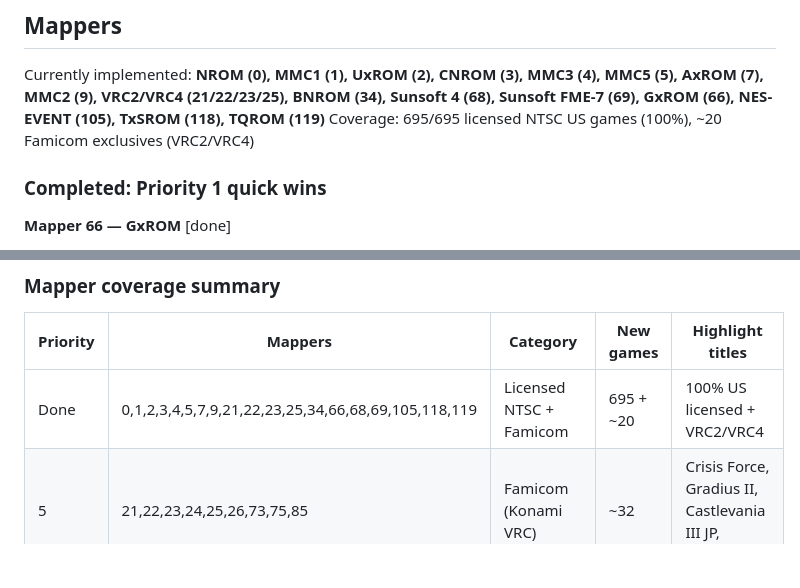
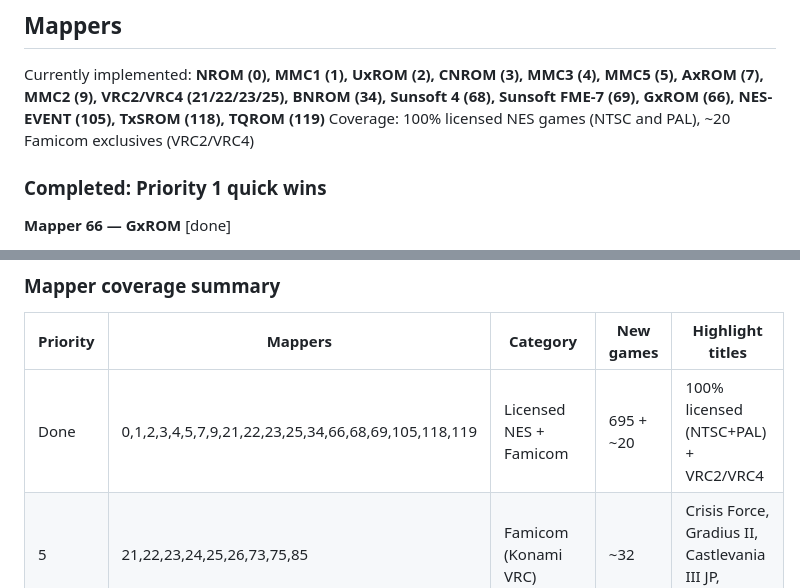
Before and after one commit to aastrand/krankulator, a Markdown page: TODO.md, 2 parts joined by grey strips. Drawn GitHub-style; blank space fills up the shorter version.

```diff
--- a/TODO.md
+++ b/TODO.md
@@ -3,7 +3,7 @@
 ## Mappers
 
 Currently implemented: **NROM (0), MMC1 (1), UxROM (2), CNROM (3), MMC3 (4), MMC5 (5), AxROM (7), MMC2 (9), VRC2/VRC4 (21/22/23/25), BNROM (34), Sunsoft 4 (68), Sunsoft FME-7 (69), GxROM (66), NES-EVENT (105), TxSROM (118), TQROM (119)**
-Coverage: 695/695 licensed NTSC US games (100%), ~20 Famicom exclusives (VRC2/VRC4)
+Coverage: 100% licensed NES games (NTSC and PAL), ~20 Famicom exclusives (VRC2/VRC4)
 
 ### Completed: Priority 1 quick wins
 
@@ -175,7 +175,7 @@ Coverage: 695/695 licensed NTSC US games (100%), ~20 Famicom exclusives (VRC2/VR
 
 | Priority | Mappers | Category | New games | Highlight titles |
 |----------|---------|----------|-----------|------------------|
-| Done | 0,1,2,3,4,5,7,9,21,22,23,25,34,66,68,69,105,118,119 | Licensed NTSC + Famicom | 695 + ~20 | 100% US licensed + VRC2/VRC4 |
+| Done | 0,1,2,3,4,5,7,9,21,22,23,25,34,66,68,69,105,118,119 | Licensed NES + Famicom | 695 + ~20 | 100% licensed (NTSC+PAL) + VRC2/VRC4 |
 | 5 | 21,22,23,24,25,26,73,75,85 | Famicom (Konami VRC) | ~32 | Crisis Force, Gradius II, Castlevania III JP, Salamander |
 | 6 | 16,18,19,33,48,65,78,80,159,206,210 | Famicom (other) | ~130 | Mappy-Land, Megami Tensei II, Holy Diver, Dragon Ball Z |
 | 7 | 67,87,88,140,152,180,184,185 | Famicom (trivial) | ~32 | TwinBee, Goonies JP, Dragon Spirit |
```
Also changed, not shown: README.md (+2 -2 lines).
